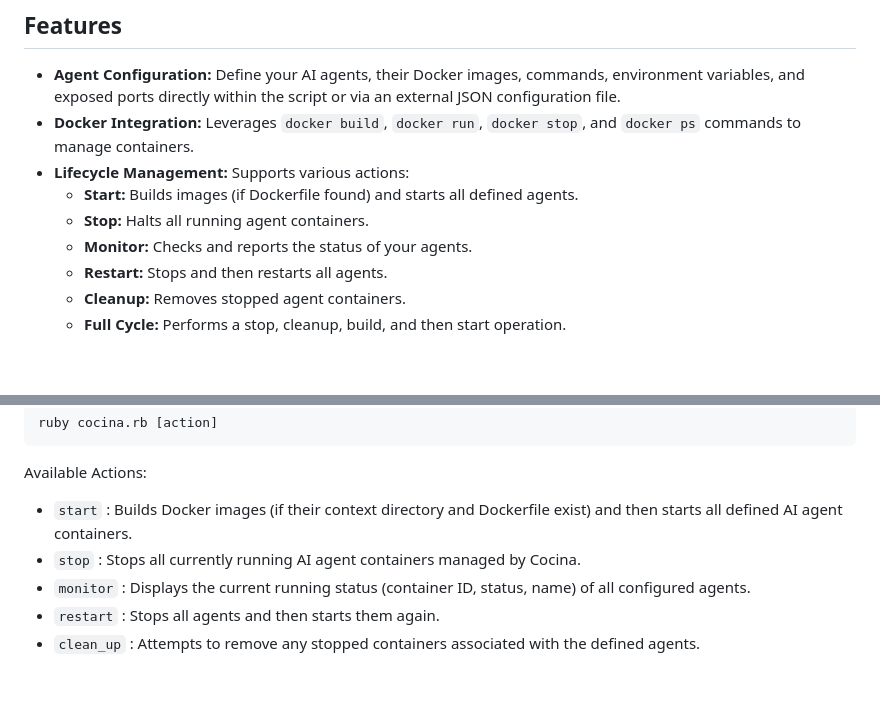
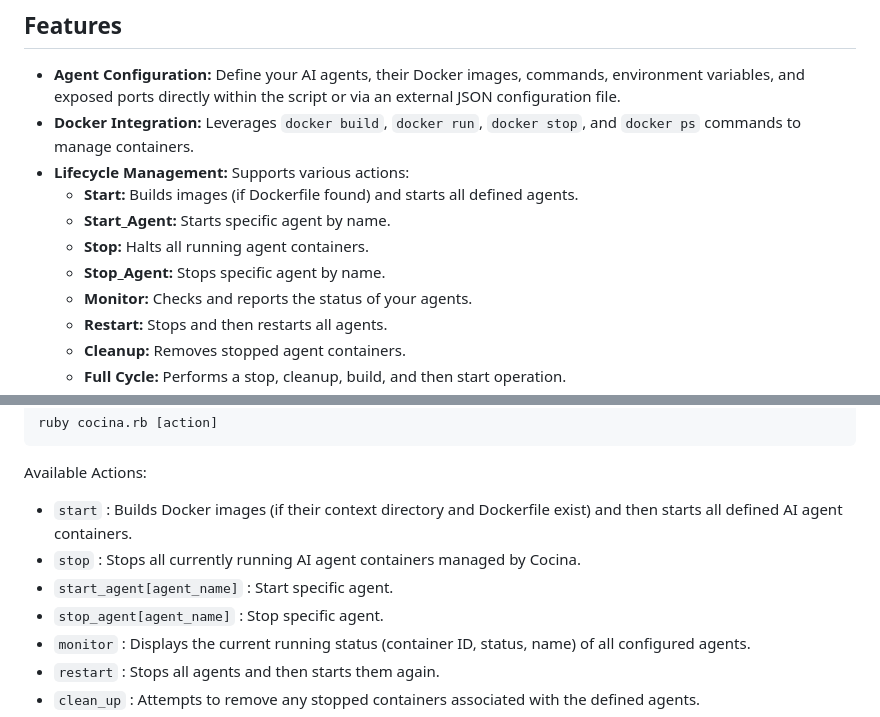
Before and after one commit to zachdwight/cocina-ai-agent-orchestration, a Markdown page: README.md, 2 parts joined by grey strips. Drawn GitHub-style; blank space fills up the shorter version.

Commit message:
Update README.md
added stop_agent and start_agent information

```diff
--- a/README.md
+++ b/README.md
@@ -8,7 +8,9 @@
 * **Docker Integration:** Leverages `docker build`, `docker run`, `docker stop`, and `docker ps` commands to manage containers.
 * **Lifecycle Management:** Supports various actions:
     * **Start:** Builds images (if Dockerfile found) and starts all defined agents.
+    * **Start_Agent:** Starts specific agent by name.
     * **Stop:** Halts all running agent containers.
+    * **Stop_Agent:** Stops specific agent by name.
     * **Monitor:** Checks and reports the status of your agents.
     * **Restart:** Stops and then restarts all agents.
     * **Cleanup:** Removes stopped agent containers.
@@ -132,6 +134,8 @@ ruby cocina.rb [action]
 Available Actions:
 - `start` : Builds Docker images (if their context directory and Dockerfile exist) and then starts all defined AI agent containers.
 - `stop` : Stops all currently running AI agent containers managed by Cocina.
+- `start_agent[agent_name]` : Start specific agent.
+- `stop_agent[agent_name]` : Stop specific agent.
 - `monitor` : Displays the current running status (container ID, status, name) of all configured agents.
 - `restart` : Stops all agents and then starts them again.
 - `clean_up` : Attempts to remove any stopped containers associated with the defined agents.
```
